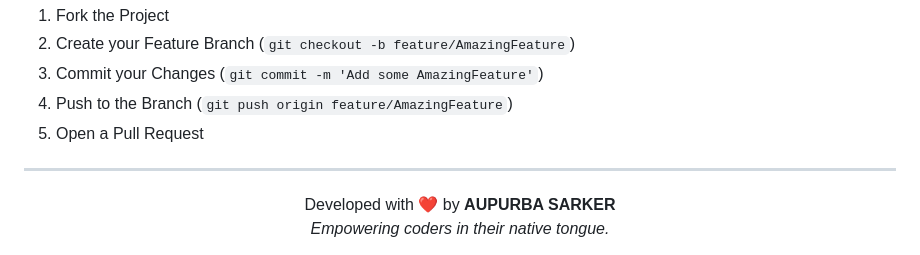
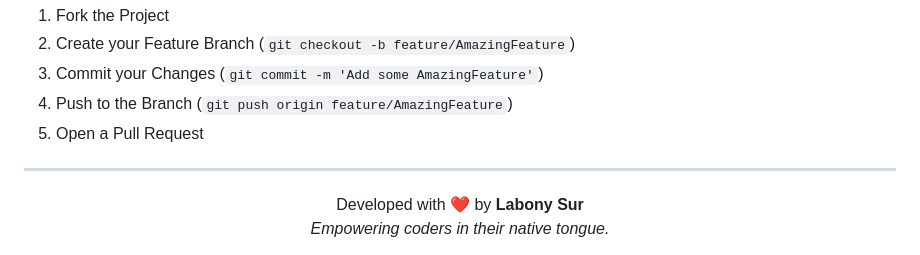
Before and after one commit to labonysur-cloud/Kotha0.2, a Markdown page: README.md, the part around the change. Drawn GitHub-style.

Commit message:
Docs: Update developer credit to Labony Sur

```diff
--- a/README.md
+++ b/README.md
@@ -172,7 +172,7 @@ We welcome contributions to Kotha! Please feel free to submit a Pull Request.
 ---
 
 <div align="center">
-  Developed with ❤️ by <b>AUPURBA SARKER</b>
+  Developed with ❤️ by <b>Labony Sur</b>
   <br/>
   <i>Empowering coders in their native tongue.</i>
 </div>
```
